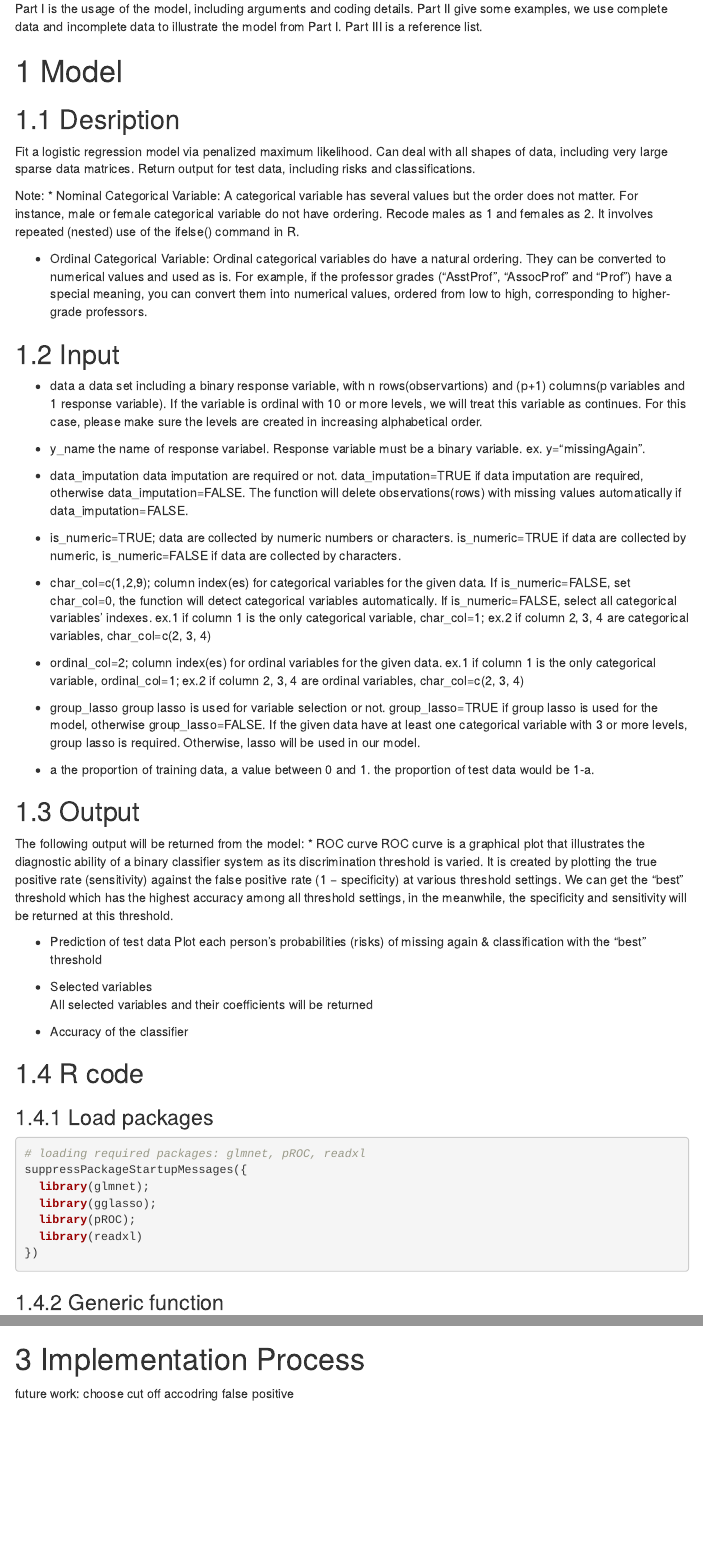
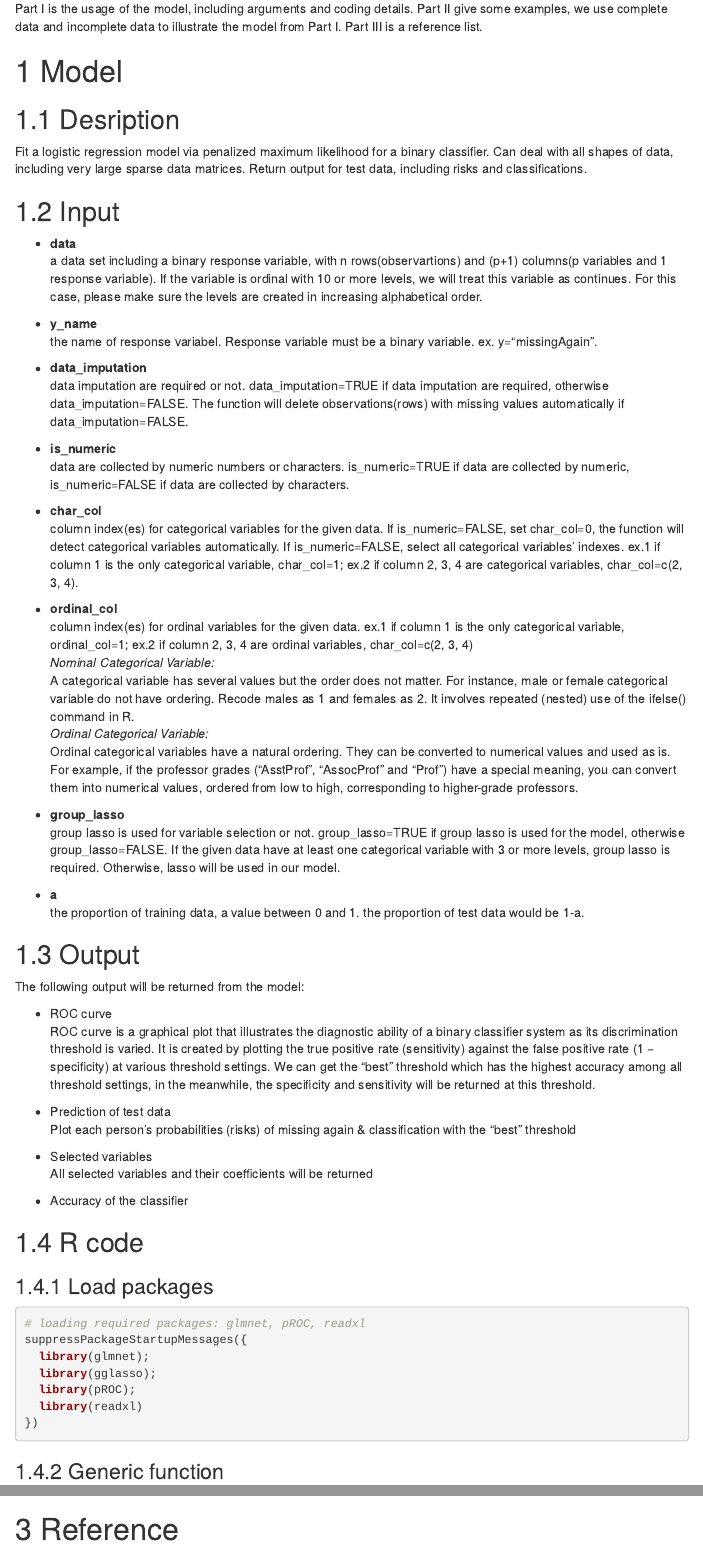
Before and after one commit to kaz462/mpYXE, an R Markdown document (Manual.Rmd): the page in a window 1100 px wide, from 100 px down, and a second part further down, joined at a grey line. Rendered offline with R 4.5, knitr and Pandoc, with nearby package versions; some code elsewhere in the file could not run offline; menus at the side of the page are left out.

Commit message:
add outline

```diff
--- a/Manual.Rmd
+++ b/Manual.Rmd
@@ -6,6 +6,7 @@ output:
     toc: true
     toc_float: true
     number_sections: true
+bibliography: references.bib
 date: "March 20, 2019"
 ---
 
@@ -18,48 +19,59 @@ Part I is the usage of the model, including arguments and coding details. Part I
 
 #  Model
 ## Desription
-Fit a logistic regression model via penalized maximum likelihood. Can deal with all shapes of data, including very large sparse data matrices. Return output for test data, including risks and classifications.
-
-Note:
-* Nominal Categorical Variable:
-A categorical variable has several values but the order does not matter. For instance, male or female categorical variable do not have ordering. Recode males as 1 and females as 2. It involves repeated (nested) use of the ifelse() command in R.
-
-* Ordinal Categorical Variable:
-Ordinal categorical variables do have a natural ordering. They can be converted to numerical values and used as is. For example, if the professor grades (“AsstProf”, “AssocProf” and “Prof”) have a special meaning, you can convert them into numerical values, ordered from low to high, corresponding to higher-grade professors.
+Fit a logistic regression model via penalized maximum likelihood for a binary classifier. Can deal with all shapes of data, including very large sparse data matrices. Return output for test data, including risks and classifications.
 
 ## Input
-* data
+* **data**
+\
 a data set including a binary response variable, with n rows(observartions) and (p+1) columns(p variables and 1 response variable). If the variable is ordinal with 10 or more levels, we will treat this variable as continues. For this case, please make sure the levels are created in increasing  alphabetical order.
 
-* y_name
+* **y_name**
+\
 the name of response variabel. Response variable must be a binary variable. ex. y="missingAgain".
 
-* data_imputation
+* **data_imputation**
+\
 data imputation are required or not. data_imputation=TRUE if data imputation are required, otherwise data_imputation=FALSE. The function will delete observations(rows) with missing values automatically if data_imputation=FALSE.
 
-* is_numeric=TRUE;
+* **is_numeric**
+\
 data are collected by numeric numbers or characters. is_numeric=TRUE if data are collected by numeric, is_numeric=FALSE if data are collected by characters.
 
-* char_col=c(1,2,9);
-column index(es) for categorical variables for the given data. If is_numeric=FALSE, set char_col=0, the function will detect categorical variables automatically. If is_numeric=FALSE, select all categorical variables' indexes. ex.1 if column 1 is the only categorical variable, char_col=1; ex.2 if column 2, 3, 4 are categorical variables, char_col=c(2, 3, 4)
+* **char_col**
+\
+column index(es) for categorical variables for the given data. If is_numeric=FALSE, set char_col=0, the function will detect categorical variables automatically. If is_numeric=FALSE, select all categorical variables' indexes. ex.1 if column 1 is the only categorical variable, char_col=1; ex.2 if column 2, 3, 4 are categorical variables, char_col=c(2, 3, 4).
 
-* ordinal_col=2;
+* **ordinal_col**
+\
 column index(es) for ordinal variables for the given data. ex.1 if column 1 is the only categorical variable, ordinal_col=1; ex.2 if column 2, 3, 4 are ordinal variables, char_col=c(2, 3, 4)
+*Nominal Categorical Variable:*
+ \
+A categorical variable has several values but the order does not matter. For instance, male or female categorical variable do not have ordering. Recode males as 1 and females as 2. It involves repeated (nested) use of the ifelse() command in R.\
+*Ordinal Categorical Variable:*
+ \
+Ordinal categorical variables have a natural ordering. They can be converted to numerical values and used as is. For example, if the professor grades (“AsstProf”, “AssocProf” and “Prof”) have a special meaning, you can convert them into numerical values, ordered from low to high, corresponding to higher-grade professors.
 
-* group_lasso
+
+* **group_lasso**
+\
 group lasso is used for variable selection or not. group_lasso=TRUE if group lasso is used for the model, otherwise group_lasso=FALSE. If the given data have at least one categorical variable with 3 or more levels, group lasso is required. Otherwise, lasso will be used in our model.
 
-* a
+* **a**
+\
 the proportion of training data, a value between 0 and 1. the proportion of test data would be 1-a.
 
 
 
 ## Output
 The following output will be returned from the model:
+
 * ROC curve
+\
 ROC curve is a graphical plot that illustrates the diagnostic ability of a binary classifier system as its discrimination threshold is varied. It is created by plotting the true positive rate (sensitivity) against the false positive rate (1 − specificity) at various threshold settings. We can get the "best" threshold which has the highest accuracy among all threshold settings, in the meanwhile, the specificity and sensitivity will be returned at this threshold.
 
 * Prediction of test data
+\
 Plot each person's probabilities (risks) of missing again & classification with the "best" threshold
 
 * Selected variables
@@ -238,11 +248,4 @@ incomplete_data <- read.csv("data/mp_data.csv")
 
 
 
-# Implementation Process
-
-
-
-
-
-
-future work: choose cut off accodring false positive
+# Reference
```
Also changed, not shown: references.bib (added, +19 -0 lines), Manual.Rmd (14 more changed lines).
